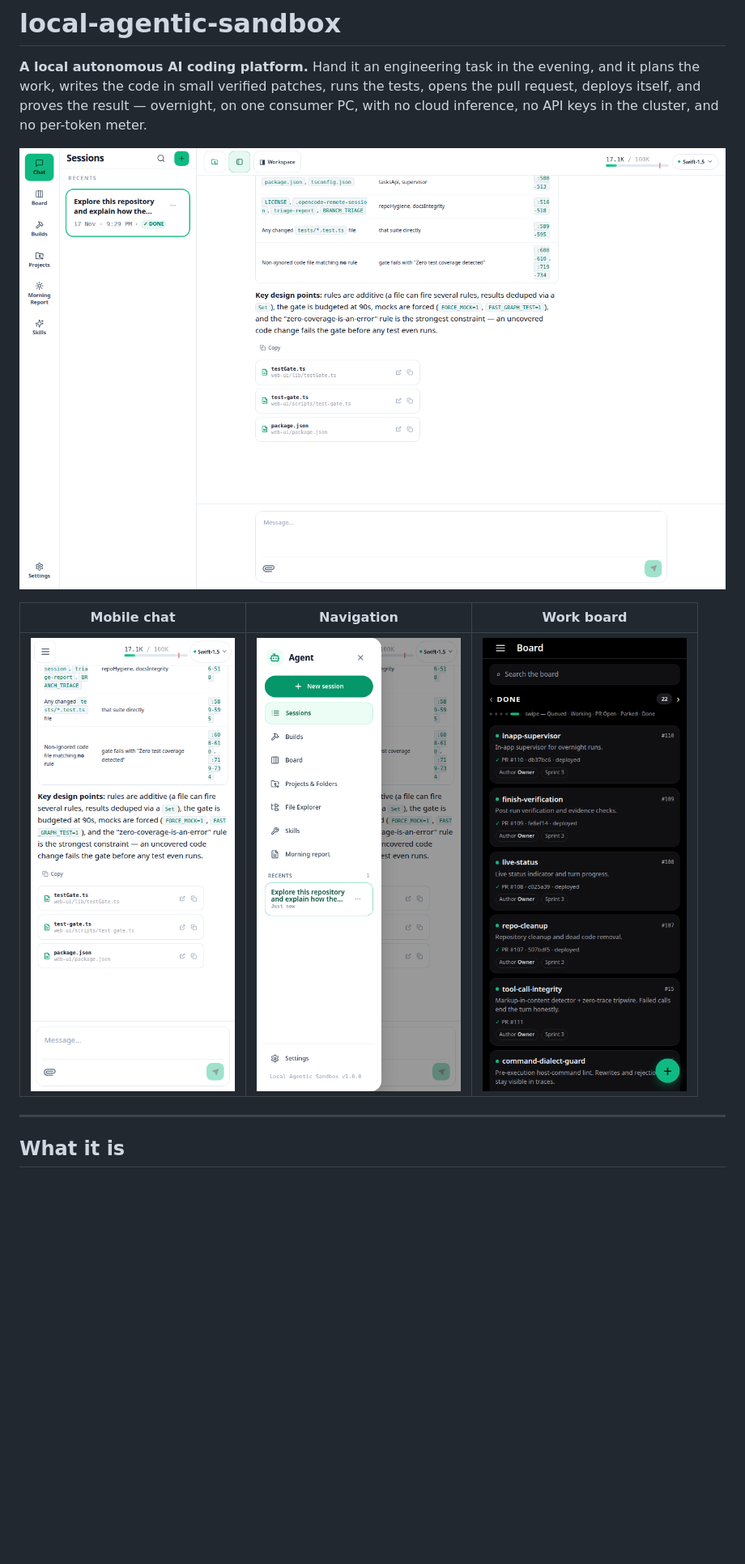
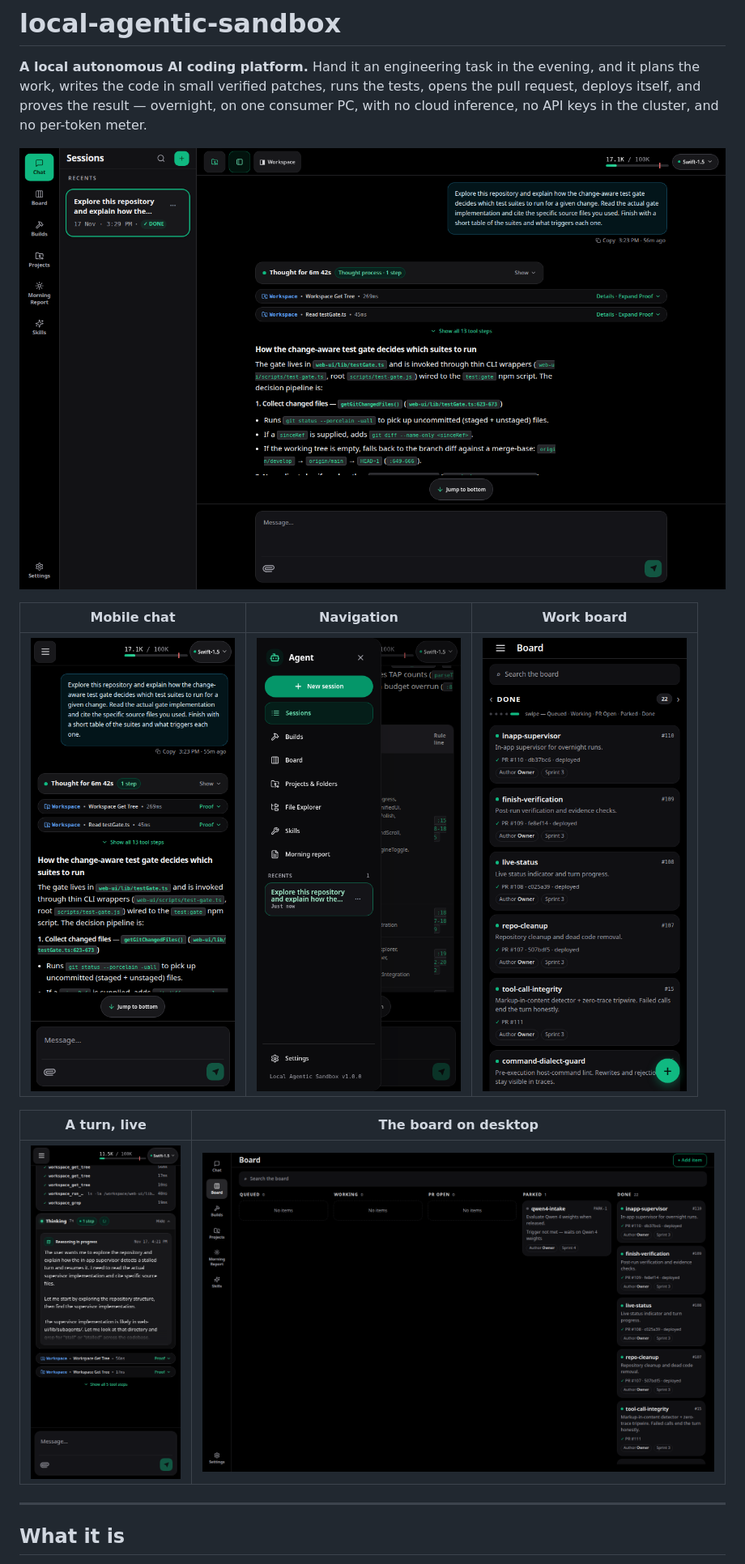
Before and after one commit to ZackMcColgan/local-agentic-sandbox, a Markdown page: README.md, the part around the change. Shown at 81% size. GitHub-like rendering; pictures changed too: docs/images/ui-desktop-board.png (added), docs/images/ui-desktop.png, docs/images/ui-mobile-board.png; blank space fills up the shorter version.

Commit message:
docs: dark-mode README screenshots, live turn and desktop board shots

```diff
--- a/README.md
+++ b/README.md
@@ -7,6 +7,10 @@
 | Mobile chat | Navigation | Work board |
 | :---: | :---: | :---: |
 | ![Mobile chat](docs/images/ui-mobile-chat.png) | ![Mobile drawer](docs/images/ui-mobile-drawer.png) | ![Work board](docs/images/ui-mobile-board.png) |
+
+| A turn, live | The board on desktop |
+| :---: | :---: |
+| ![A live agent turn with reasoning streaming](docs/images/ui-mobile-live.png) | ![Work board on desktop](docs/images/ui-desktop-board.png) |
 
 ---
 
```
